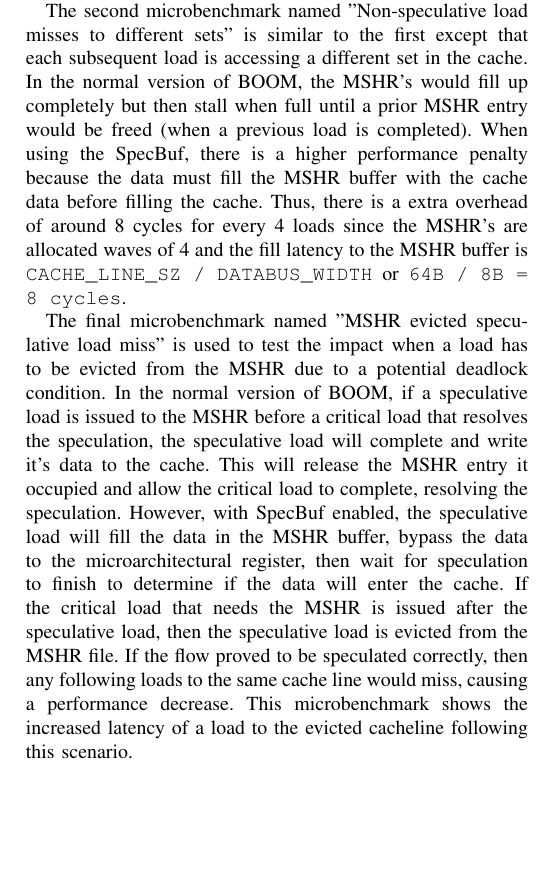
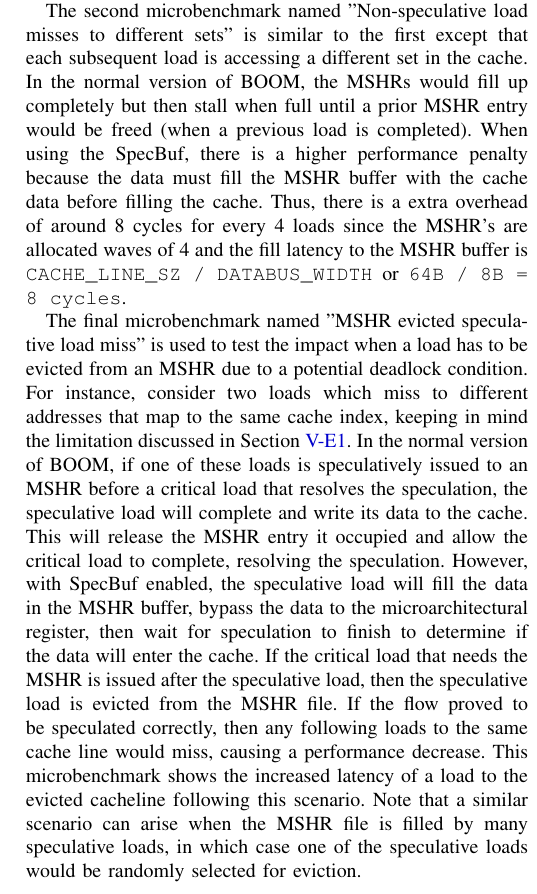
Before and after one commit to edyounis/Spectrum-Paper, a LaTeX paper (spectrum.tex, which reads eval.tex): part of one column of page 8 of 12, cut so that both start at the same text, the shorter picture padded with empty space. Compiled offline with pdfLaTeX; a missing font is replaced by an installed copy or a similar font; a LaTeX package or settings file that is missing is left out.

Commit message:
Improved description of 3rd microbenchmark a bit.

```diff
--- a/eval.tex
+++ b/eval.tex
@@ -198,21 +198,22 @@
 {\tt 16 loads * (CACHE\_LINE\_SZ / DATABUS\_WIDTH)} or {\tt 16 * (64B / 8B) = 128 cycles}.
 
 The second microbenchmark named "Non-speculative load misses to different sets" is similar to the first except that each subsequent
-load is accessing a different set in the cache. In the normal version of BOOM, the MSHR's would fill up completely but then stall
+load is accessing a different set in the cache. In the normal version of BOOM, the MSHRs would fill up completely but then stall
 when full until a prior MSHR entry would be freed (when a previous load is completed). When using the SpecBuf, there is a
 higher performance penalty because the data must fill the MSHR buffer with the cache data before filling the cache. Thus, there
 is a extra overhead of around 8 cycles for every 4 loads since the MSHR's are allocated waves of 4 and the fill latency to the MSHR
 buffer is {\tt CACHE\_LINE\_SZ / DATABUS\_WIDTH} or {\tt 64B / 8B = 8 cycles}.
 
-The final microbenchmark named "MSHR evicted speculative load miss" is used to test the impact when a load has to be evicted from the
-MSHR due to a potential deadlock condition. In the normal version of BOOM, if a speculative load is issued to the
+The final microbenchmark named "MSHR evicted speculative load miss" is used to test the impact when a load has to be evicted from an
+MSHR due to a potential deadlock condition. For instance, consider two loads which miss to different addresses that map to the same cache index, keeping in mind the limitation discussed in Section \ref{Fully Associative MSHR File}. In the normal version of BOOM, if one of these loads is speculatively issued to an
 MSHR before a critical load that resolves the speculation, the speculative load will complete and
-write it's data to the cache. This will release the MSHR entry it occupied and allow the critical load to complete, resolving the speculation.
+write its data to the cache. This will release the MSHR entry it occupied and allow the critical load to complete, resolving the speculation.
 However, with SpecBuf enabled, the speculative load will fill the data in the MSHR buffer, bypass the data to the microarchitectural register,
 then wait for speculation to finish to determine if the data will enter the cache. If the critical load that needs the MSHR is issued after the speculative load,
 then the speculative load is evicted from the MSHR file. If the
 flow proved to be speculated correctly, then any following loads to the same cache line would miss, causing a performance decrease.
 This microbenchmark shows the increased latency of a load to the evicted cacheline following this scenario.
+Note that a similar scenario can arise when the MSHR file is filled by many speculative loads, in which case one of the speculative loads would be randomly selected for eviction.
 
 \subsubsection{Dhrystone Results}
 Enabling the SpecBuf granted a 2\% increase in Dhrystone performance, seen below in Table \ref{tab:spec-buf-results}. There are several factors which may contribute to this small performance gain. The SpecBuf delays the eviction of old cachelines until the refill is known to commit, allowing hits on the old cacheline in the intervening cycles. Additionally, the SpecBuf decreases the latency of missed loads: this is because refill requests can be sent to the bus earlier, and the retured data can be forwarded out of the buffer as soon as it is available, rather than waiting for the update of cache metadata.
```
Also changed, not shown: specbuf.tex (+1 -1 lines).
